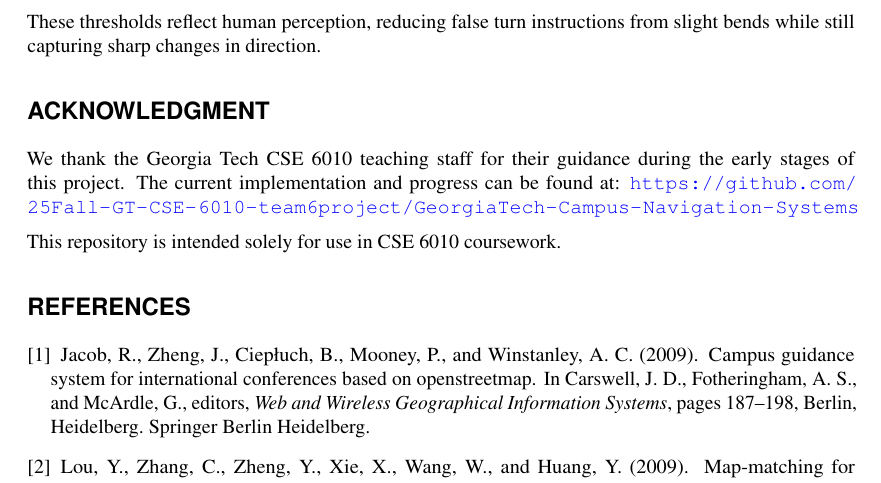
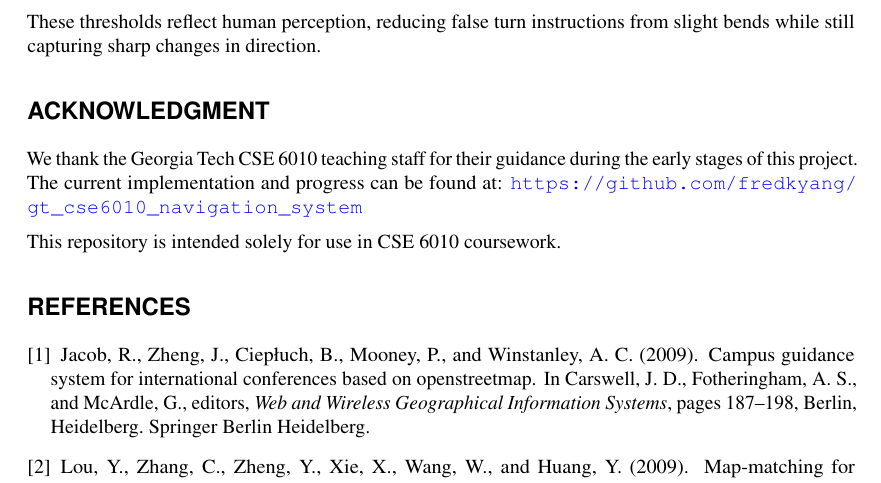
Before and after one commit to fredkyang/cse6010-buzznav, a LaTeX document (reports/cp1/main.tex): part of page 6 of 6, cut so that both start at the same text. Compiled offline with pdfLaTeX.

Commit message:
Update the repo pointer

```diff
--- a/reports/cp1/main.tex
+++ b/reports/cp1/main.tex
@@ -228,7 +228,7 @@ These thresholds reflect human perception, reducing false turn instructions from
 \section*{Acknowledgment}
 We thank the Georgia Tech CSE 6010 teaching staff for their guidance during the early stages of this project.
 The current implementation and progress can be found at:
-\url{https://github.com/25Fall-GT-CSE-6010-team6project/GeorgiaTech-Campus-Navigation-Systems}
+\url{https://github.com/fredkyang/gt_cse6010_navigation_system}
 
 This repository is intended solely for use in CSE 6010 coursework.
 \bibliographystyle{unsrtnat}   % citation order
```
